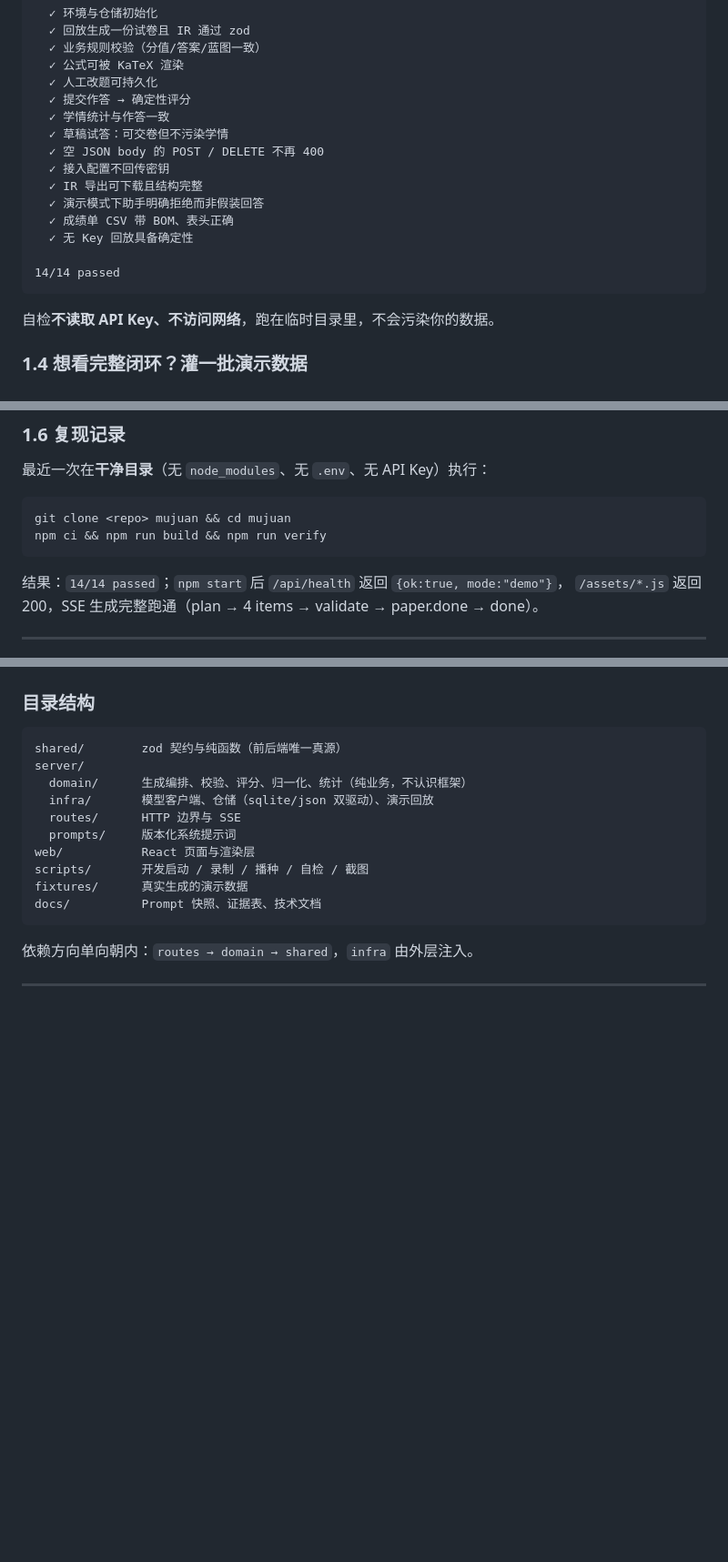
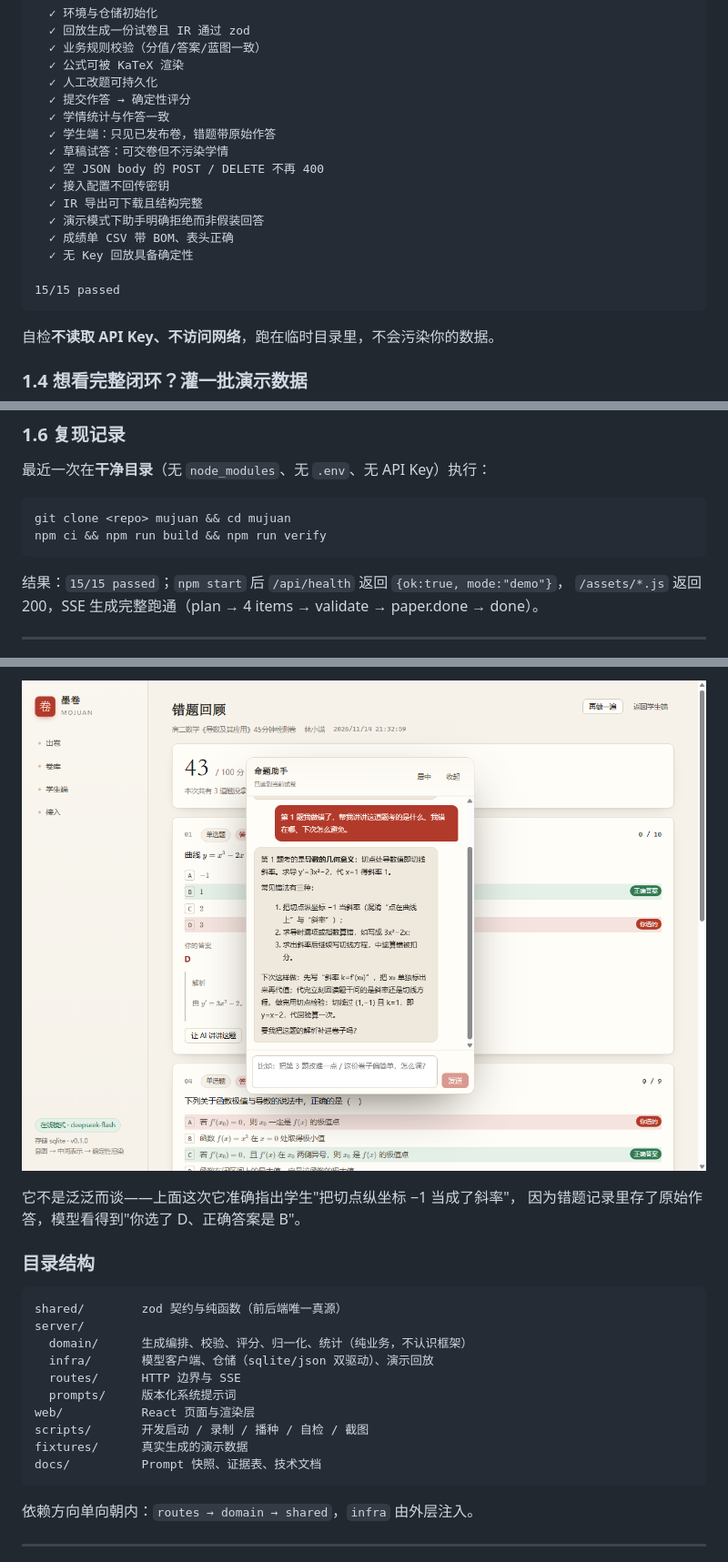
Before and after one commit to zjbok888/mujuan, a Markdown page: README.md, 3 parts joined by grey strips. Shown at 91% size. GitHub-like rendering; pictures changed too: docs/screenshots/ask-ai.png (added); blank space fills up the shorter version.

````diff
--- a/README.md
+++ b/README.md
@@ -62,6 +62,7 @@ npm run verify
   ✓ 人工改题可持久化
   ✓ 提交作答 → 确定性评分
   ✓ 学情统计与作答一致
+  ✓ 学生端：只见已发布卷，错题带原始作答
   ✓ 草稿试答：可交卷但不污染学情
   ✓ 空 JSON body 的 POST / DELETE 不再 400
   ✓ 接入配置不回传密钥
@@ -70,7 +71,7 @@ npm run verify
   ✓ 成绩单 CSV 带 BOM、表头正确
   ✓ 无 Key 回放具备确定性
 
-14/14 passed
+15/15 passed
 ```
 
 自检**不读取 API Key、不访问网络**，跑在临时目录里，不会污染你的数据。
@@ -101,7 +102,7 @@ git clone <repo> mujuan && cd mujuan
 npm ci && npm run build && npm run verify
 ```
 
-结果：`14/14 passed`；`npm start` 后 `/api/health` 返回 `{ok:true, mode:"demo"}`，
+结果：`15/15 passed`；`npm start` 后 `/api/health` 返回 `{ok:true, mode:"demo"}`，
 `/assets/*.js` 返回 200，SSE 生成完整跑通（plan → 4 items → validate → paper.done → done）。
 
 ---
@@ -233,3 +249,8 @@ cp .env.example .env
+![让 AI 讲讲这题](docs/screenshots/ask-ai.png)
+
+它不是泛泛而谈——上面这次它准确指出学生"把切点纵坐标 −1 当成了斜率"，
+因为错题记录里存了原始作答，模型看得到"你选了 D、正确答案是 B"。
+
 ### 目录结构
 
 ```
````
Also changed, not shown: other parts of README.md (+15 -0 lines), docs/screenshots/review.png (added), docs/screenshots/student.png (added), 14 other files.
